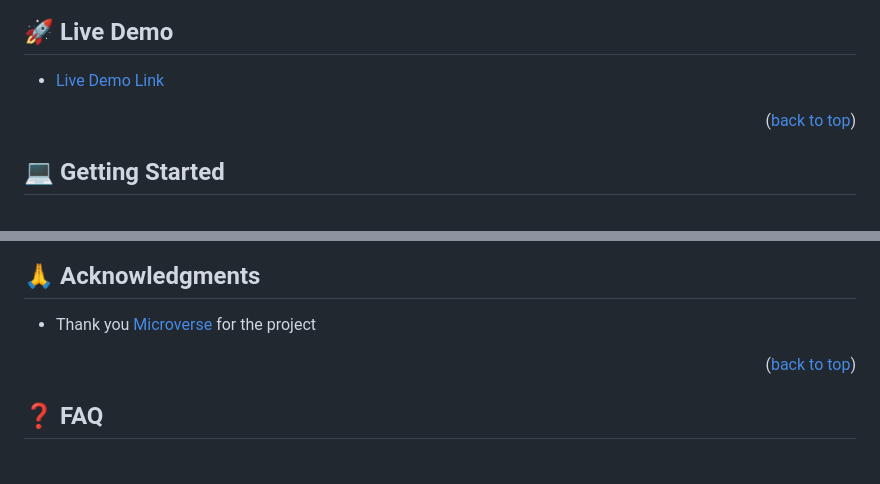
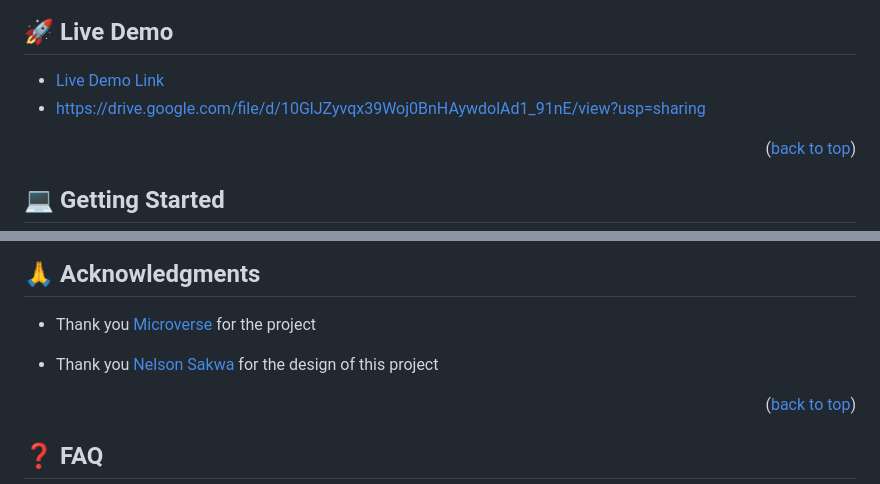
Before and after one commit to juaryimami/metrics-webapp, a Markdown page: README.md, 2 parts joined by grey strips. Rendered like a GitHub page; blank space fills up the shorter version.

Commit message:
updates based on review

```diff
--- a/README.md
+++ b/README.md
@@ -94,6 +94,7 @@ After you're finished please remove all the comments and instructions!
 ## 🚀 Live Demo <a name="live-demo"></a>
 
 - [Live Demo Link](https://phone-metrics-webapp.onrender.com)
+- https://drive.google.com/file/d/10GlJZyvqx39Woj0BnHAywdolAd1_91nE/view?usp=sharing
 
 
 <p align="right">(<a href="#readme-top">back to top</a>)</p>
@@ -187,6 +188,8 @@ Give a ⭐️ if you like this project!
 
 - Thank you [Microverse](https://www.microverse.org/) for the project
 
+- Thank you [Nelson Sakwa](https://www.nelson.org) for the design of this project
+
 <p align="right">(<a href="#readme-top">back to top</a>)</p>
 
 <!-- FAQ (optional) -->
```
